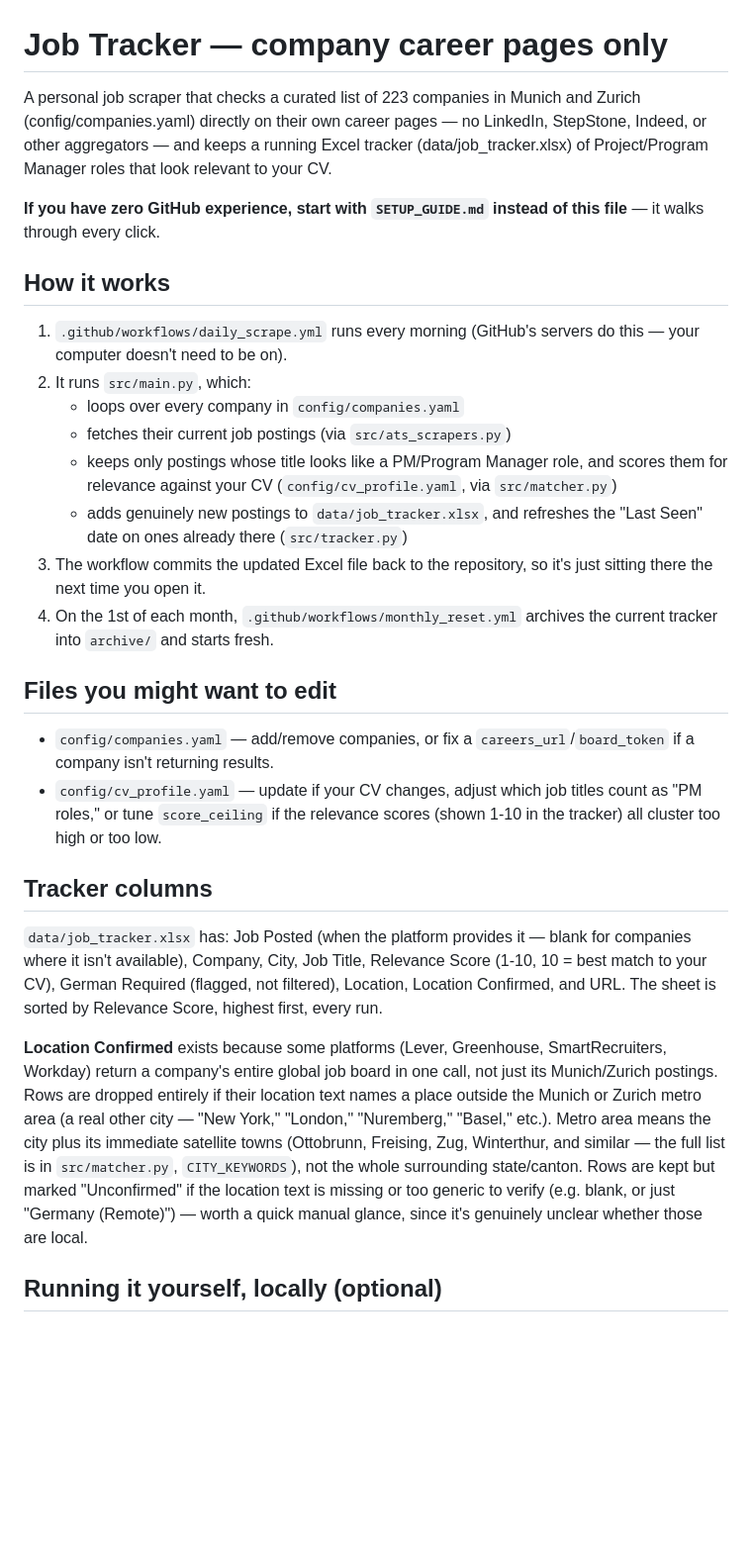
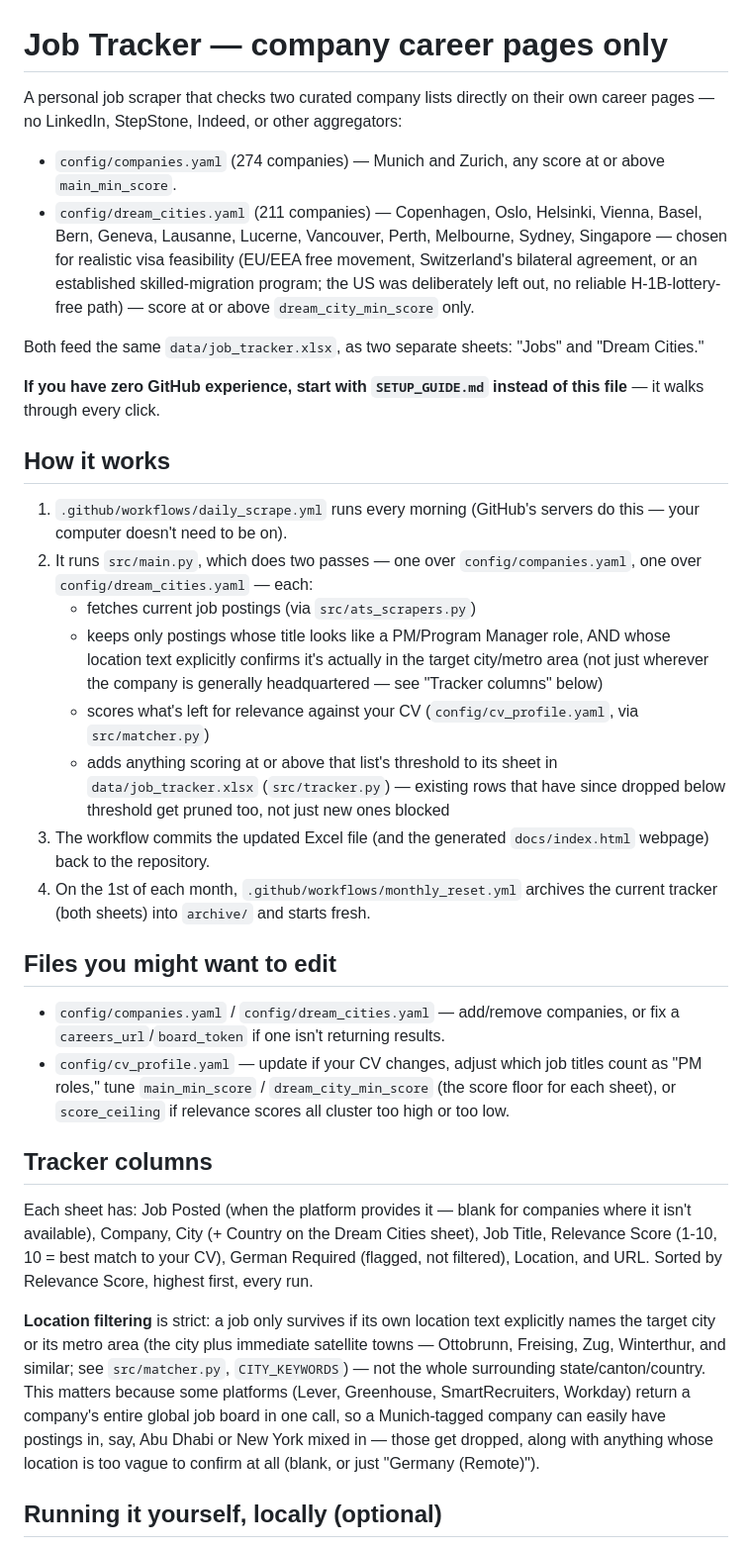
Before and after one commit to ifeellikeadev/Trackernew, a Markdown page: README.md, the part around the change. Shown at 99% size. Rendered like a GitHub page; blank space fills up the shorter version.

```diff
--- a/README.md
+++ b/README.md
@@ -1,10 +1,20 @@
 # Job Tracker — company career pages only
 
-A personal job scraper that checks a curated list of 223 companies in
-Munich and Zurich (config/companies.yaml) directly on their own career
-pages — no LinkedIn, StepStone, Indeed, or other aggregators — and
-keeps a running Excel tracker (data/job_tracker.xlsx) of Project/Program
-Manager roles that look relevant to your CV.
+A personal job scraper that checks two curated company lists directly
+on their own career pages — no LinkedIn, StepStone, Indeed, or other
+aggregators:
+- `config/companies.yaml` (274 companies) — Munich and Zurich, any
+  score at or above `main_min_score`.
+- `config/dream_cities.yaml` (211 companies) — Copenhagen, Oslo,
+  Helsinki, Vienna, Basel, Bern, Geneva, Lausanne, Lucerne, Vancouver,
+  Perth, Melbourne, Sydney, Singapore — chosen for realistic visa
+  feasibility (EU/EEA free movement, Switzerland's bilateral
+  agreement, or an established skilled-migration program; the US was
+  deliberately left out, no reliable H-1B-lottery-free path) — score
+  at or above `dream_city_min_score` only.
+
+Both feed the same `data/job_tracker.xlsx`, as two separate sheets:
+"Jobs" and "Dream Cities."
 
 **If you have zero GitHub experience, start with `SETUP_GUIDE.md`
 instead of this file** — it walks through every click.
@@ -13,51 +23,53 @@ instead of this file** — it walks through every click.
 
 1. `.github/workflows/daily_scrape.yml` runs every morning (GitHub's
    servers do this — your computer doesn't need to be on).
-2. It runs `src/main.py`, which:
-   - loops over every company in `config/companies.yaml`
-   - fetches their current job postings (via `src/ats_scrapers.py`)
+2. It runs `src/main.py`, which does two passes — one over
+   `config/companies.yaml`, one over `config/dream_cities.yaml` — each:
+   - fetches current job postings (via `src/ats_scrapers.py`)
    - keeps only postings whose title looks like a PM/Program Manager
-     role, and scores them for relevance against your CV
+     role, AND whose location text explicitly confirms it's actually
+     in the target city/metro area (not just wherever the company is
+     generally headquartered — see "Tracker columns" below)
+   - scores what's left for relevance against your CV
      (`config/cv_profile.yaml`, via `src/matcher.py`)
-   - adds genuinely new postings to `data/job_tracker.xlsx`, and
-     refreshes the "Last Seen" date on ones already there
-     (`src/tracker.py`)
-3. The workflow commits the updated Excel file back to the repository,
-   so it's just sitting there the next time you open it.
+   - adds anything scoring at or above that list's threshold to its
+     sheet in `data/job_tracker.xlsx` (`src/tracker.py`) — existing
+     rows that have since dropped below threshold get pruned too,
+     not just new ones blocked
+3. The workflow commits the updated Excel file (and the generated
+   `docs/index.html` webpage) back to the repository.
 4. On the 1st of each month, `.github/workflows/monthly_reset.yml`
-   archives the current tracker into `archive/` and starts fresh.
+   archives the current tracker (both sheets) into `archive/` and
+   starts fresh.
 
 ## Files you might want to edit
 
-- `config/companies.yaml` — add/remove companies, or fix a
-  `careers_url`/`board_token` if a company isn't returning results.
+- `config/companies.yaml` / `config/dream_cities.yaml` — add/remove
+  companies, or fix a `careers_url`/`board_token` if one isn't
+  returning results.
 - `config/cv_profile.yaml` — update if your CV changes, adjust which
-  job titles count as "PM roles," or tune `score_ceiling` if the
-  relevance scores (shown 1-10 in the tracker) all cluster too high
-  or too low.
+  job titles count as "PM roles," tune `main_min_score` /
+  `dream_city_min_score` (the score floor for each sheet), or
+  `score_ceiling` if relevance scores all cluster too high or too low.
 
 ## Tracker columns
 
-`data/job_tracker.xlsx` has: Job Posted (when the platform provides
-it — blank for companies where it isn't available), Company, City,
-Job Title, Relevance Score (1-10, 10 = best match to your CV),
-German Required (flagged, not filtered), Location, Location
-Confirmed, and URL. The sheet is sorted by Relevance Score,
-highest first, every run.
+Each sheet has: Job Posted (when the platform provides it — blank for
+companies where it isn't available), Company, City (+ Country on the
+Dream Cities sheet), Job Title, Relevance Score (1-10, 10 = best match
+to your CV), German Required (flagged, not filtered), Location, and
+URL. Sorted by Relevance Score, highest first, every run.
 
-**Location Confirmed** exists because some platforms (Lever,
-Greenhouse, SmartRecruiters, Workday) return a company's entire
-global job board in one call, not just its Munich/Zurich postings.
-Rows are dropped entirely if their location text names a place
-outside the Munich or Zurich metro area (a real other city — "New
-York," "London," "Nuremberg," "Basel," etc.). Metro area means the
-city plus its immediate satellite towns (Ottobrunn, Freising, Zug,
-Winterthur, and similar — the full list is in `src/matcher.py`,
-`CITY_KEYWORDS`), not the whole surrounding state/canton. Rows are
-kept but marked "Unconfirmed" if the location text is missing or too
-generic to verify (e.g. blank, or just "Germany (Remote)") — worth a
-quick manual glance, since it's genuinely unclear whether those are
-local.
+**Location filtering** is strict: a job only survives if its own
+location text explicitly names the target city or its metro area (the
+city plus immediate satellite towns — Ottobrunn, Freising, Zug,
+Winterthur, and similar; see `src/matcher.py`, `CITY_KEYWORDS`) — not
+the whole surrounding state/canton/country. This matters because some
+platforms (Lever, Greenhouse, SmartRecruiters, Workday) return a
+company's entire global job board in one call, so a Munich-tagged
+company can easily have postings in, say, Abu Dhabi or New York
+mixed in — those get dropped, along with anything whose location is
+too vague to confirm at all (blank, or just "Germany (Remote)").
 
 ## Running it yourself, locally (optional)
 
```
Also changed, not shown: SETUP_GUIDE.md (+28 -0 lines).
